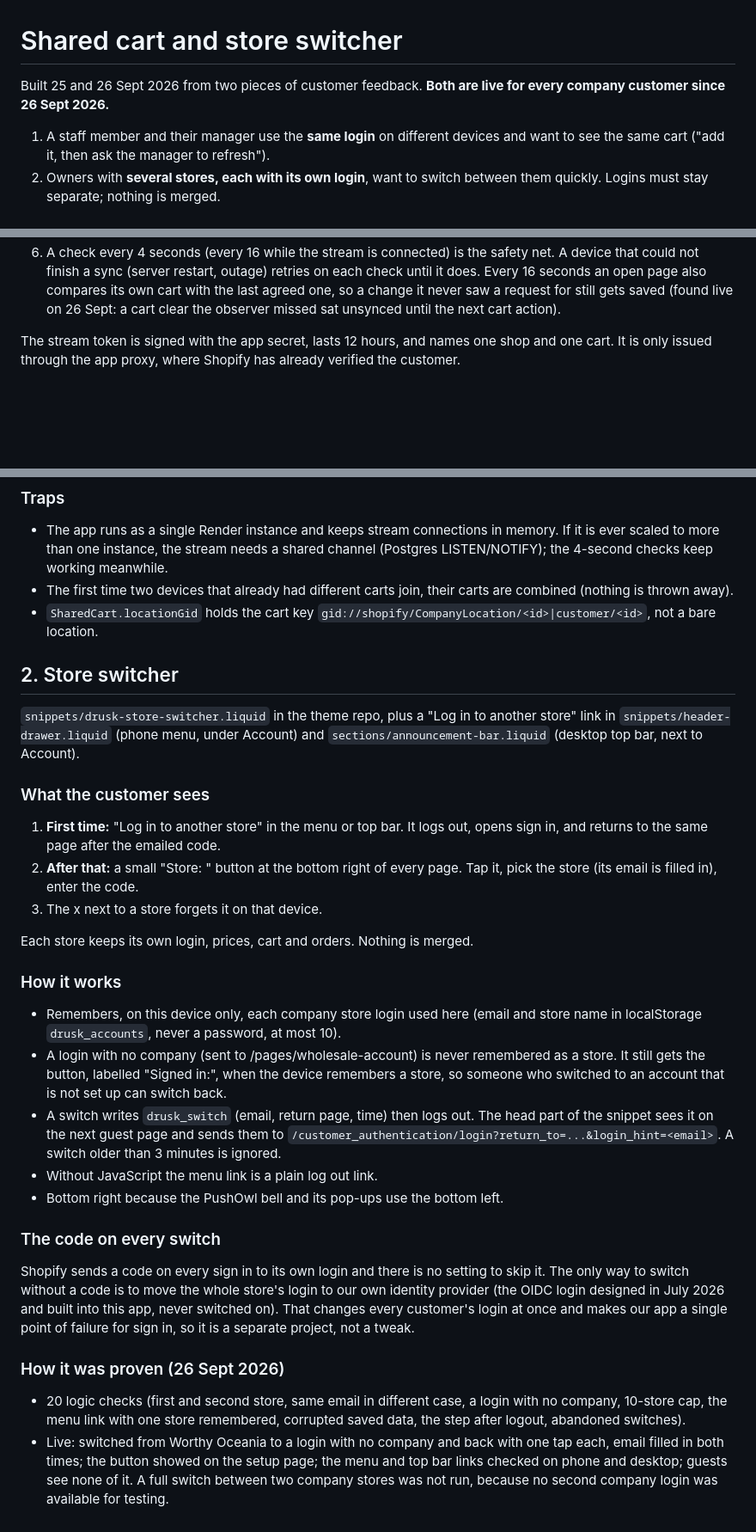
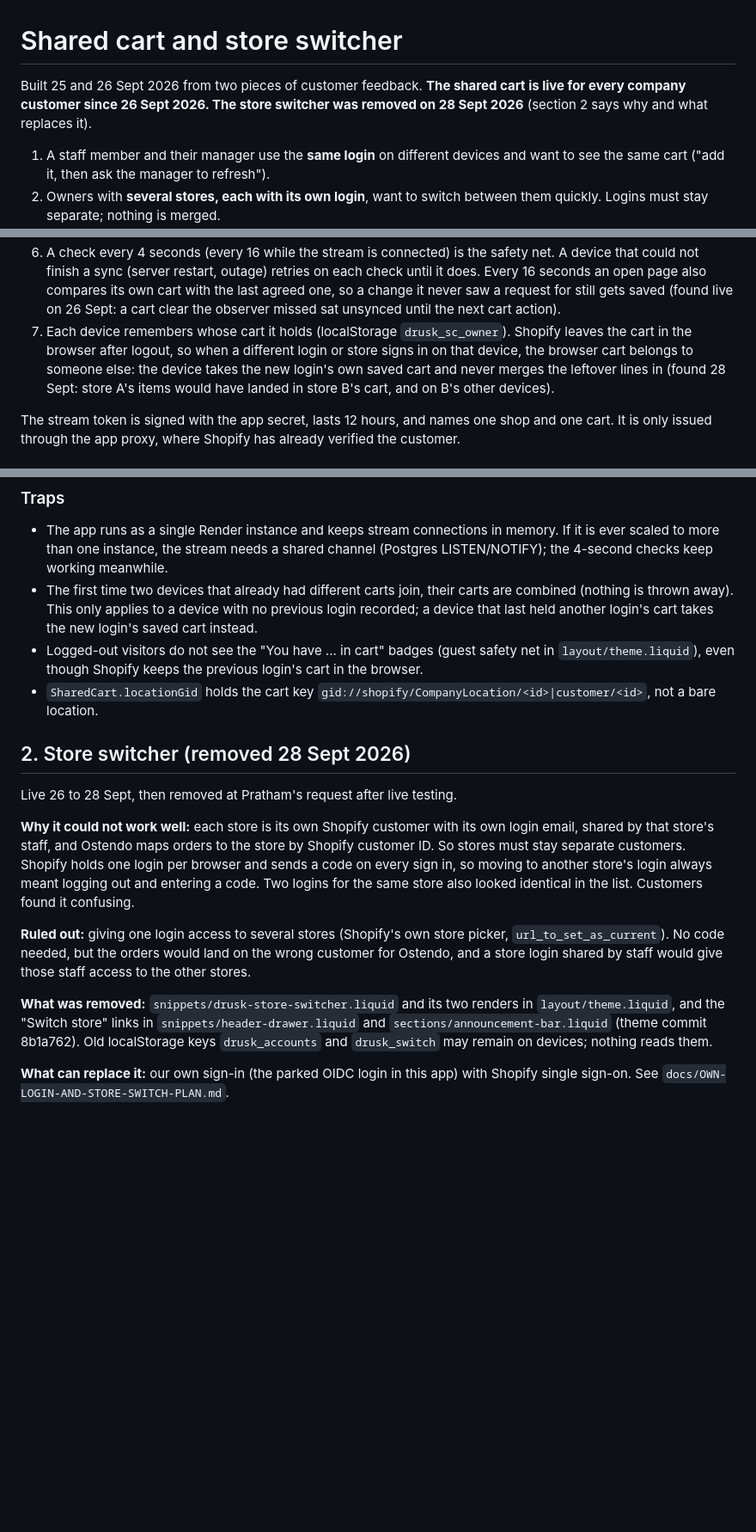
Before and after one commit to pratzs/Dutch-Rusk-Catalog-Manager, a Markdown page: docs/SHARED-CART-AND-STORE-SWITCHER.md, 3 parts joined by grey strips. Shown at 86% size. Rendered like a GitHub page; blank space fills up the shorter version.

Commit message:
Docs: leftover-cart rule, and why the store switcher was removed
Co-Authored-By: Claude Opus 5.5 <noreply@anthropic.com>

```diff
--- a/docs/SHARED-CART-AND-STORE-SWITCHER.md
+++ b/docs/SHARED-CART-AND-STORE-SWITCHER.md
@@ -1,7 +1,8 @@
 # Shared cart and store switcher
 
-Built 25 and 26 Sept 2026 from two pieces of customer feedback. **Both are live
-for every company customer since 26 Sept 2026.**
+Built 25 and 26 Sept 2026 from two pieces of customer feedback. **The shared
+cart is live for every company customer since 26 Sept 2026. The store switcher
+was removed on 28 Sept 2026** (section 2 says why and what replaces it).
 
 1. A staff member and their manager use the **same login** on different
    devices and want to see the same cart ("add it, then ask the manager to
@@ -77,6 +78,12 @@ and each browser syncs with it.
    compares its own cart with the last agreed one, so a change it never saw
    a request for still gets saved (found live on 26 Sept: a cart clear the
    observer missed sat unsynced until the next cart action).
+7. Each device remembers whose cart it holds (localStorage `drusk_sc_owner`).
+   Shopify leaves the cart in the browser after logout, so when a different
+   login or store signs in on that device, the browser cart belongs to
+   someone else: the device takes the new login's own saved cart and never
+   merges the leftover lines in (found 28 Sept: store A's items would have
+   landed in store B's cart, and on B's other devices).
 
 The stream token is signed with the app secret, lasts 12 hours, and names one
 shop and one cart. It is only issued through the app proxy, where Shopify has
@@ -124,59 +131,37 @@ next to the app would save a few hundred milliseconds per save.
   shared channel (Postgres LISTEN/NOTIFY); the 4-second checks keep working
   meanwhile.
 - The first time two devices that already had different carts join, their
-  carts are combined (nothing is thrown away).
+  carts are combined (nothing is thrown away). This only applies to a device
+  with no previous login recorded; a device that last held another login's
+  cart takes the new login's saved cart instead.
+- Logged-out visitors do not see the "You have ... in cart" badges (guest
+  safety net in `layout/theme.liquid`), even though Shopify keeps the
+  previous login's cart in the browser.
 - `SharedCart.locationGid` holds the cart key
   `gid://shopify/CompanyLocation/<id>|customer/<id>`, not a bare location.
 
-## 2. Store switcher
+## 2. Store switcher (removed 28 Sept 2026)
 
-`snippets/drusk-store-switcher.liquid` in the theme repo, plus a "Log in to
-another store" link in `snippets/header-drawer.liquid` (phone menu, under
-Account) and `sections/announcement-bar.liquid` (desktop top bar, next to
-Account).
+Live 26 to 28 Sept, then removed at Pratham's request after live testing.
 
-### What the customer sees
+**Why it could not work well:** each store is its own Shopify customer with its
+own login email, shared by that store's staff, and Ostendo maps orders to the
+store by Shopify customer ID. So stores must stay separate customers. Shopify
+holds one login per browser and sends a code on every sign in, so moving to
+another store's login always meant logging out and entering a code. Two
+logins for the same store also looked identical in the list. Customers found
+it confusing.
 
-1. **First time:** "Log in to another store" in the menu or top bar. It logs
-   out, opens sign in, and returns to the same page after the emailed code.
-2. **After that:** a small "Store: <name>" button at the bottom right of every
-   page. Tap it, pick the store (its email is filled in), enter the code.
-3. The x next to a store forgets it on that device.
+**Ruled out:** giving one login access to several stores (Shopify's own store
+picker, `url_to_set_as_current`). No code needed, but the orders would land
+on the wrong customer for Ostendo, and a store login shared by staff would
+give those staff access to the other stores.
 
-Each store keeps its own login, prices, cart and orders. Nothing is merged.
+**What was removed:** `snippets/drusk-store-switcher.liquid` and its two
+renders in `layout/theme.liquid`, and the "Switch store" links in
+`snippets/header-drawer.liquid` and `sections/announcement-bar.liquid`
+(theme commit 8b1a762). Old localStorage keys `drusk_accounts` and
+`drusk_switch` may remain on devices; nothing reads them.
 
-### How it works
-
-- Remembers, on this device only, each company store login used here (email
-  and store name in localStorage `drusk_accounts`, never a password, at most
-  10).
-- A login with no company (sent to /pages/wholesale-account) is never
-  remembered as a store. It still gets the button, labelled "Signed in:", when
-  the device remembers a store, so someone who switched to an account that is
-  not set up can switch back.
-- A switch writes `drusk_switch` (email, return page, time) then logs out.
-  The head part of the snippet sees it on the next guest page and sends them
-  to `/customer_authentication/login?return_to=...&login_hint=<email>`. A
-  switch older than 3 minutes is ignored.
-- Without JavaScript the menu link is a plain log out link.
-- Bottom right because the PushOwl bell and its pop-ups use the bottom left.
-
-### The code on every switch
-
-Shopify sends a code on every sign in to its own login and there is no
-setting to skip it. The only way to switch without a code is to move the
-whole store's login to our own identity provider (the OIDC login designed in
-July 2026 and built into this app, never switched on). That changes every
-customer's login at once and makes our app a single point of failure for
-sign in, so it is a separate project, not a tweak.
-
-### How it was proven (26 Sept 2026)
-
-- 20 logic checks (first and second store, same email in different case,
-  a login with no company, 10-store cap, the menu link with one store
-  remembered, corrupted saved data, the step after logout, abandoned switches).
-- Live: switched from Worthy Oceania to a login with no company and back with
-  one tap each, email filled in both times; the button showed on the setup
-  page; the menu and top bar links checked on phone and desktop; guests see
-  none of it. A full switch between two company stores was not run, because
-  no second company login was available for testing.
+**What can replace it:** our own sign-in (the parked OIDC login in this app)
+with Shopify single sign-on. See `docs/OWN-LOGIN-AND-STORE-SWITCH-PLAN.md`.
```
